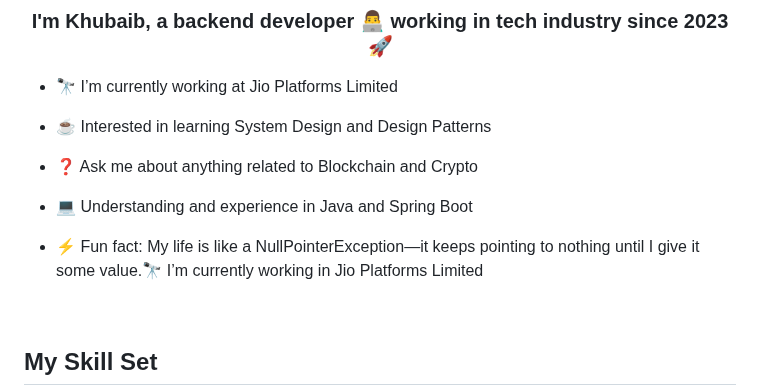
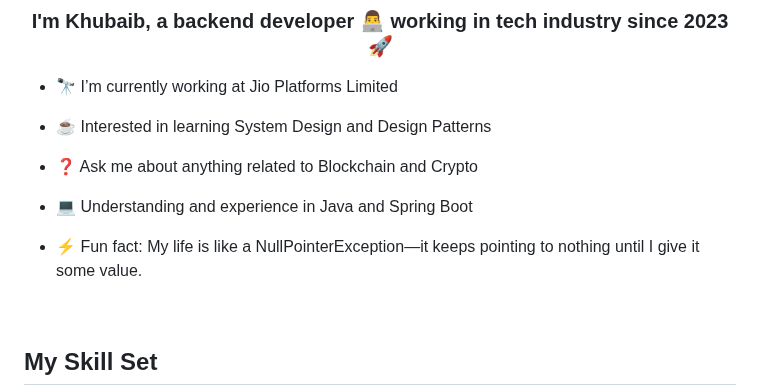
Before and after one commit to thepredator07/thepredator07, a Markdown page: README.md, the part around the change. GitHub-like rendering.

```diff
--- a/README.md
+++ b/README.md
@@ -14,8 +14,7 @@
 
 - 💻 Understanding and experience in Java and Spring Boot
 
-- ⚡ Fun fact: My life is like a NullPointerException—it keeps pointing to nothing until I give it some value.🔭 I’m currently working in Jio Platforms Limited
-
+- ⚡ Fun fact: My life is like a NullPointerException—it keeps pointing to nothing until I give it some value.
 
 <br/>
 
```
